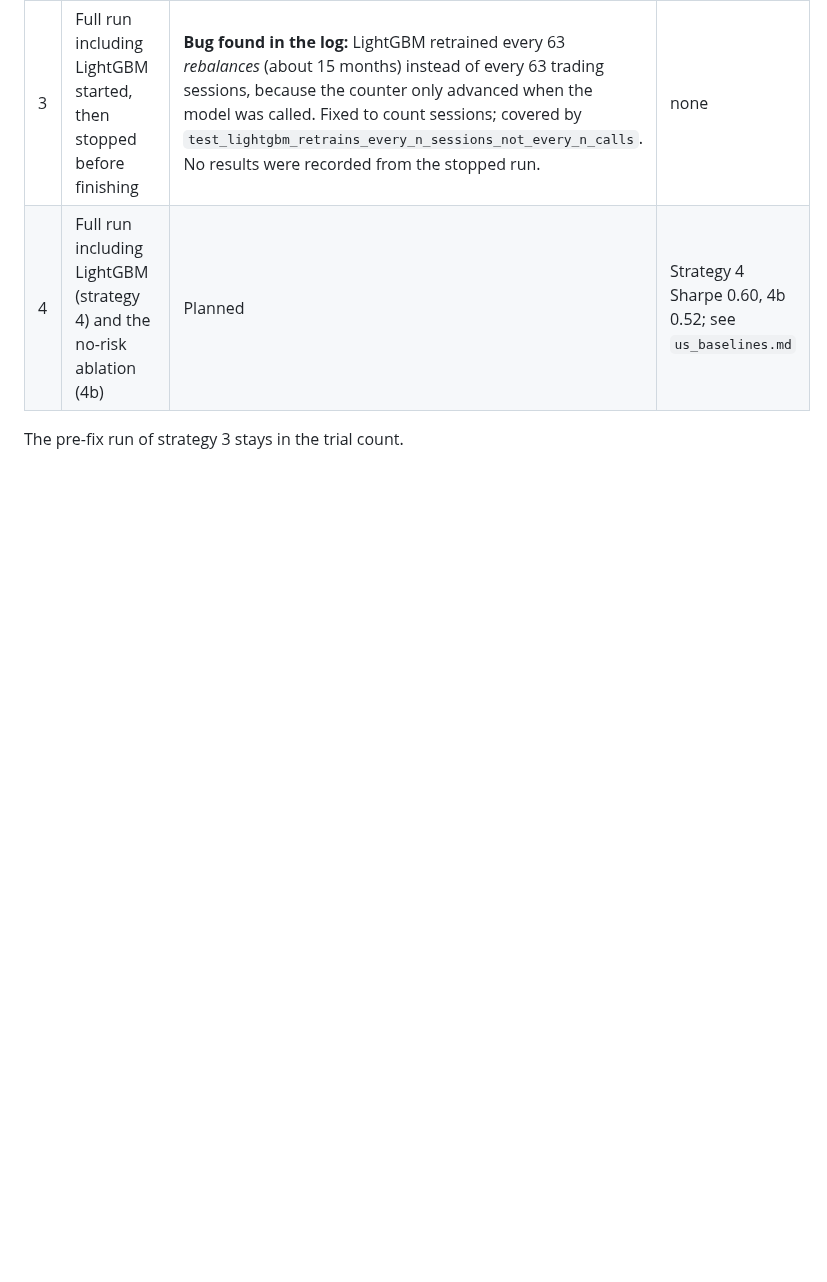
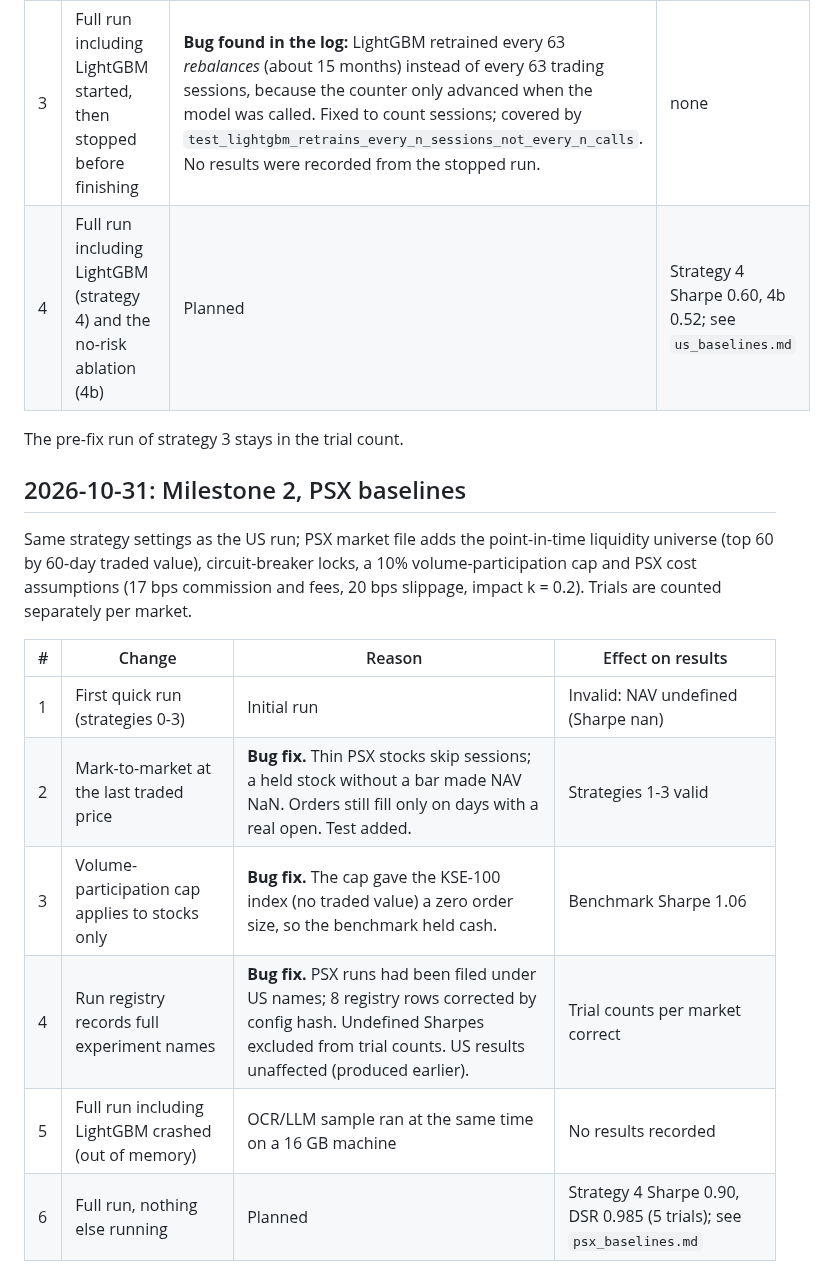
Before and after one commit to Usman7576/Multi-Agent-Trading-Research-System, a Markdown page: reports/experiment_log.md, the part around the change. GitHub-like rendering; blank space fills up the shorter version.

```diff
--- a/reports/experiment_log.md
+++ b/reports/experiment_log.md
@@ -17,3 +17,18 @@ any backtest was run.
 | 4 | Full run including LightGBM (strategy 4) and the no-risk ablation (4b) | Planned | Strategy 4 Sharpe 0.60, 4b 0.52; see `us_baselines.md` |
 
 The pre-fix run of strategy 3 stays in the trial count.
+
+## 2026-10-31: Milestone 2, PSX baselines
+
+Same strategy settings as the US run; PSX market file adds the point-in-time liquidity universe (top 60 by
+60-day traded value), circuit-breaker locks, a 10% volume-participation cap and PSX cost assumptions
+(17 bps commission and fees, 20 bps slippage, impact k = 0.2). Trials are counted separately per market.
+
+| # | Change | Reason | Effect on results |
+|---|---|---|---|
+| 1 | First quick run (strategies 0-3) | Initial run | Invalid: NAV undefined (Sharpe nan) |
+| 2 | Mark-to-market at the last traded price | **Bug fix.** Thin PSX stocks skip sessions; a held stock without a bar made NAV NaN. Orders still fill only on days with a real open. Test added. | Strategies 1-3 valid |
+| 3 | Volume-participation cap applies to stocks only | **Bug fix.** The cap gave the KSE-100 index (no traded value) a zero order size, so the benchmark held cash. | Benchmark Sharpe 1.06 |
+| 4 | Run registry records full experiment names | **Bug fix.** PSX runs had been filed under US names; 8 registry rows corrected by config hash. Undefined Sharpes excluded from trial counts. US results unaffected (produced earlier). | Trial counts per market correct |
+| 5 | Full run including LightGBM crashed (out of memory) | OCR/LLM sample ran at the same time on a 16 GB machine | No results recorded |
+| 6 | Full run, nothing else running | Planned | Strategy 4 Sharpe 0.90, DSR 0.985 (5 trials); see `psx_baselines.md` |
```
Also changed, not shown: reports/psx_baselines.md (+20 -6 lines), reports/psx_equity.png, 4 other files.
